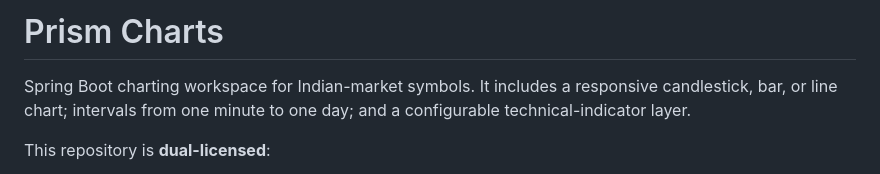
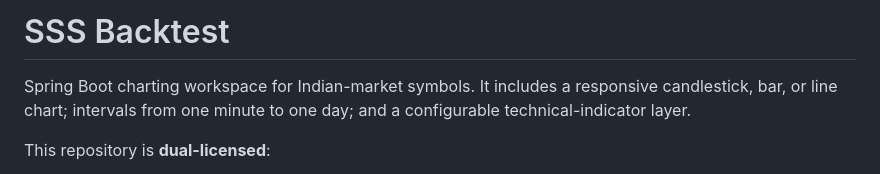
Before and after one commit to vijayyande/Trading-backtesting, a Markdown page: README.md, the part around one of its changes. Rendered like a GitHub page.

Commit message:
Rename project to SSS Backtest and add image
Updated project name and added an image to README.

```diff
--- a/README.md
+++ b/README.md
@@ -1,4 +1,4 @@
-# Prism Charts
+# SSS Backtest
 
 Spring Boot charting workspace for Indian-market symbols. It includes a responsive candlestick, bar, or line chart; intervals from one minute to one day; and a configurable technical-indicator layer.
 
```
Also changed, not shown: other parts of README.md (+3 -0 lines).
